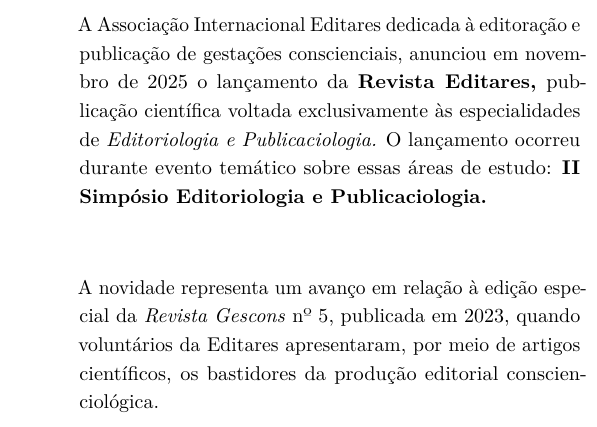
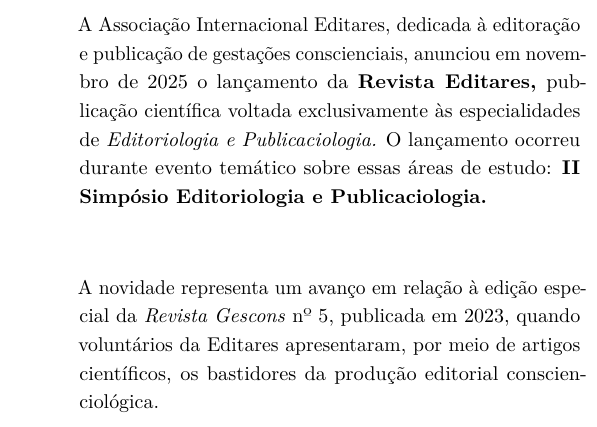
Before and after one commit to conscienciologia/gescons-7-revista, a LaTeX document (articles/atualizacoes/revista-cientifica.tex): part of one column of the page, cut so that both start at the same text. Compiled offline with pdfLaTeX.

Commit message:
Update revista-cientifica.tex

```diff
--- a/articles/atualizacoes/revista-cientifica.tex
+++ b/articles/atualizacoes/revista-cientifica.tex
@@ -22,7 +22,7 @@
     \begin{multicols}{2}
 
 
-A Associação Internacional Editares dedicada à editoração e publicação de gestações conscienciais, anunciou em novembro de 2025 o lançamento da \textbf{Revista Editares,} publicação científica voltada exclusivamente às especialidades de \emph{Editoriologia e Publicaciologia.} O lançamento ocorreu durante evento temático sobre essas áreas de estudo: \textbf{II Simpósio Editoriologia e Publicaciologia.}
+A Associação Internacional Editares, dedicada à editoração e publicação de gestações conscienciais, anunciou em novembro de 2025 o lançamento da \textbf{Revista Editares,} publicação científica voltada exclusivamente às especialidades de \emph{Editoriologia e Publicaciologia.} O lançamento ocorreu durante evento temático sobre essas áreas de estudo: \textbf{II Simpósio Editoriologia e Publicaciologia.}
 
 A novidade representa um avanço em relação à edição especial da \emph{Revista Gescons} nº 5, publicada em 2023, quando voluntários da Editares apresentaram, por meio de artigos científicos, os bastidores da produção editorial conscienciológica.
 
```
